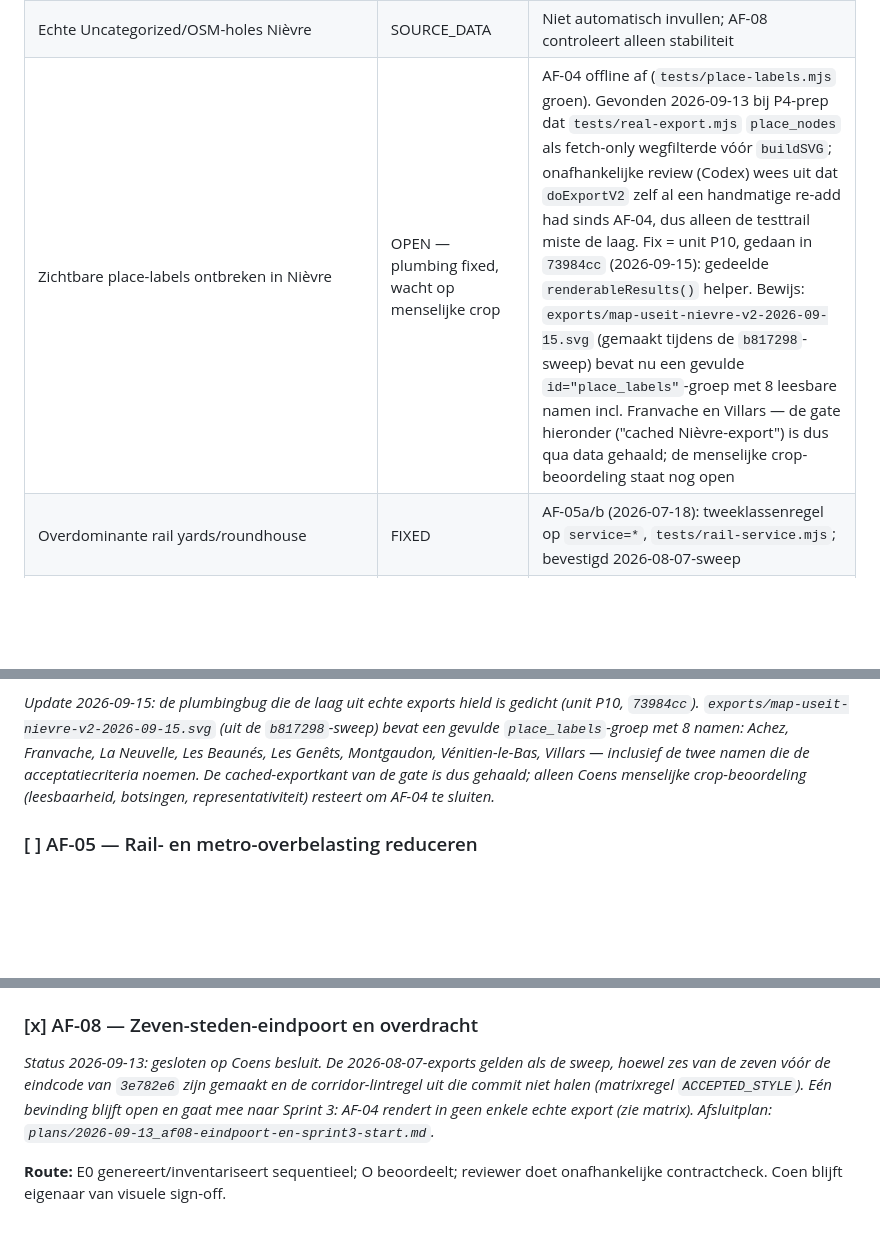
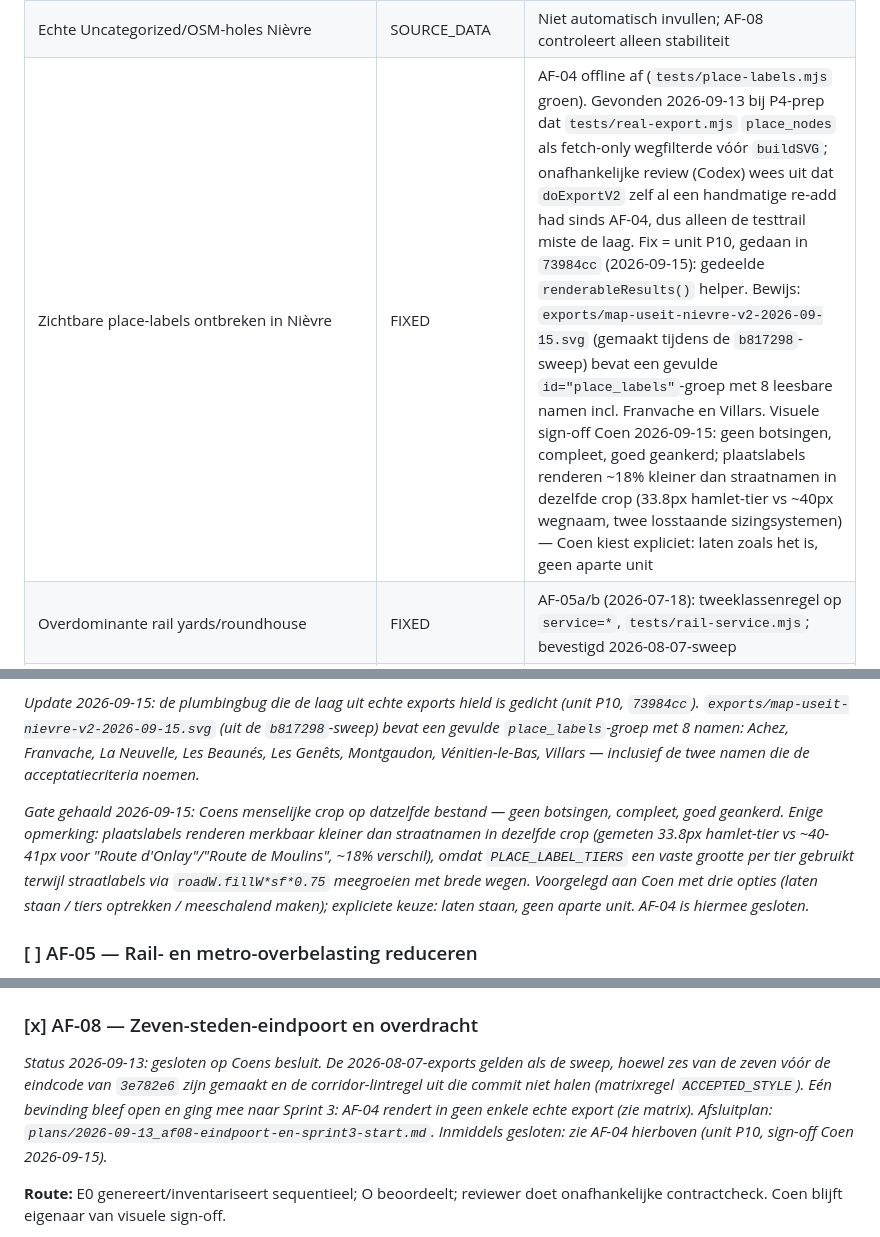
Before and after one commit to shifthappens/MapExport, a Markdown page: plans/2026-07-17_cartographic-audit-followup.md, 3 parts joined by grey strips. GitHub-like rendering; blank space fills up the shorter version.

Commit message:
docs: close AF-04 on Coen's visual sign-off
The Nièvre place-labels gate (offline fixture + cached export + human
crop) is now met. Coen reviewed today's map-useit-nievre-v2-2026-09-15.svg:
no collisions, complete, well-anchored. One observation — place labels
render ~18% smaller than nearby street names (33.8px hamlet-tier vs
~40-41px for wide rural roads) because PLACE_LABEL_TIERS uses a fixed
size per tier while street labels grow with road width. Presented as an
explicit choice; Coen's call is to leave it as-is rather than open a new
sizing unit.

Co-Authored-By: Claude Sonnet 5 <noreply@anthropic.com>

```diff
--- a/plans/2026-07-17_cartographic-audit-followup.md
+++ b/plans/2026-07-17_cartographic-audit-followup.md
@@ -111,7 +111,7 @@ Dit beleid begrenst zowel modelgebruik als Overpass-/exportverkeer:
 | Golf/allotments/dog park/sports centre/wetland | FIXED | AF-03b (2026-07-17); wetland → veldtint via grass-route, recreation → eigen `parks_recreation`-laag onder "Parks & green"; `tests/area-binding.mjs` uitgebreid; bevestigd 2026-08-07-sweep |
 | Residential/institutional/parking/rail/industrial fallback | FIXED | AF-03c (2026-07-17); institutional/education/religious → urban-signaal (drempels ongewijzigd, industrial blijft uitgesloten), fallback-families "Working land"/"Railway grounds"/"Paved areas"; `tests/area-binding.mjs` uitgebreid; bevestigd 2026-08-07-sweep |
 | Echte Uncategorized/OSM-holes Nièvre | SOURCE_DATA | Niet automatisch invullen; AF-08 controleert alleen stabiliteit |
-| Zichtbare place-labels ontbreken in Nièvre | OPEN — plumbing fixed, wacht op menselijke crop | AF-04 offline af (`tests/place-labels.mjs` groen). Gevonden 2026-09-13 bij P4-prep dat `tests/real-export.mjs` `place_nodes` als fetch-only wegfilterde vóór `buildSVG`; onafhankelijke review (Codex) wees uit dat `doExportV2` zelf al een handmatige re-add had sinds AF-04, dus alleen de testtrail miste de laag. Fix = unit P10, gedaan in `73984cc` (2026-09-15): gedeelde `renderableResults()` helper. Bewijs: `exports/map-useit-nievre-v2-2026-09-15.svg` (gemaakt tijdens de `b817298`-sweep) bevat nu een gevulde `id="place_labels"`-groep met 8 leesbare namen incl. Franvache en Villars — de gate hieronder ("cached Nièvre-export") is dus qua data gehaald; de menselijke crop-beoordeling staat nog open |
+| Zichtbare place-labels ontbreken in Nièvre | FIXED | AF-04 offline af (`tests/place-labels.mjs` groen). Gevonden 2026-09-13 bij P4-prep dat `tests/real-export.mjs` `place_nodes` als fetch-only wegfilterde vóór `buildSVG`; onafhankelijke review (Codex) wees uit dat `doExportV2` zelf al een handmatige re-add had sinds AF-04, dus alleen de testtrail miste de laag. Fix = unit P10, gedaan in `73984cc` (2026-09-15): gedeelde `renderableResults()` helper. Bewijs: `exports/map-useit-nievre-v2-2026-09-15.svg` (gemaakt tijdens de `b817298`-sweep) bevat een gevulde `id="place_labels"`-groep met 8 leesbare namen incl. Franvache en Villars. Visuele sign-off Coen 2026-09-15: geen botsingen, compleet, goed geankerd; plaatslabels renderen ~18% kleiner dan straatnamen in dezelfde crop (33.8px hamlet-tier vs ~40px wegnaam, twee losstaande sizingsystemen) — Coen kiest expliciet: laten zoals het is, geen aparte unit |
 | Overdominante rail yards/roundhouse | FIXED | AF-05a/b (2026-07-18): tweeklassenregel op `service=*`, `tests/rail-service.mjs`; bevestigd 2026-08-07-sweep |
 | Metro member/service-duplicatie | FIXED | AF-05c (2026-07-19): `service=*` weg; eenduidige ref-loze naamfragmenten voegen bij bestaande lijngroep; cached Paris-gate nog gebundeld met AF-05b |
 | Ondergrondse metro als zichtbare overlay | FIXED | AF-05d (2026-07-23): Coen koos "zichtbaar maar subtieler"; geen casing, gestreepte lijn, lagere opacity, lijnkleur behouden; `tests/metro-tunnel.mjs` |
@@ -359,9 +359,16 @@ gedicht (unit P10, `73984cc`). `exports/map-useit-nievre-v2-2026-09-15.svg`
 (uit de `b817298`-sweep) bevat een gevulde `place_labels`-groep met 8 namen:
 Achez, Franvache, La Neuvelle, Les Beaunés, Les Genêts, Montgaudon,
 Vénitien-le-Bas, Villars — inclusief de twee namen die de acceptatiecriteria
-noemen. De cached-exportkant van de gate is dus gehaald; alleen Coens
-menselijke crop-beoordeling (leesbaarheid, botsingen, representativiteit)
-resteert om AF-04 te sluiten.*
+noemen.*
+
+*Gate gehaald 2026-09-15: Coens menselijke crop op datzelfde bestand — geen
+botsingen, compleet, goed geankerd. Enige opmerking: plaatslabels renderen
+merkbaar kleiner dan straatnamen in dezelfde crop (gemeten 33.8px hamlet-tier
+vs ~40-41px voor "Route d'Onlay"/"Route de Moulins", ~18% verschil), omdat
+`PLACE_LABEL_TIERS` een vaste grootte per tier gebruikt terwijl straatlabels
+via `roadW.fillW*sf*0.75` meegroeien met brede wegen. Voorgelegd aan Coen met
+drie opties (laten staan / tiers optrekken / meeschalend maken); expliciete
+keuze: laten staan, geen aparte unit. AF-04 is hiermee gesloten.*
 
 ### [ ] AF-05 — Rail- en metro-overbelasting reduceren
 
@@ -755,9 +762,10 @@ een reproduceerbaar beleid; CF-03 heeft een vastgelegde keuze of blijft bewust
 *Status 2026-09-13: gesloten op Coens besluit. De 2026-08-07-exports gelden
 als de sweep, hoewel zes van de zeven vóór de eindcode van `3e782e6` zijn
 gemaakt en de corridor-lintregel uit die commit niet halen (matrixregel
-`ACCEPTED_STYLE`). Eén bevinding blijft open en gaat mee naar Sprint 3:
+`ACCEPTED_STYLE`). Eén bevinding bleef open en ging mee naar Sprint 3:
 AF-04 rendert in geen enkele echte export (zie matrix). Afsluitplan:
-`plans/2026-09-13_af08-eindpoort-en-sprint3-start.md`.*
+`plans/2026-09-13_af08-eindpoort-en-sprint3-start.md`. Inmiddels gesloten:
+zie AF-04 hierboven (unit P10, sign-off Coen 2026-09-15).*
 
 **Route:** E0 genereert/inventariseert sequentieel; O beoordeelt; reviewer doet
 onafhankelijke contractcheck. Coen blijft eigenaar van visuele sign-off.
```
Also changed, not shown: other parts of plans/2026-07-17_cartographic-audit-followup.md (+1 -1 lines).
